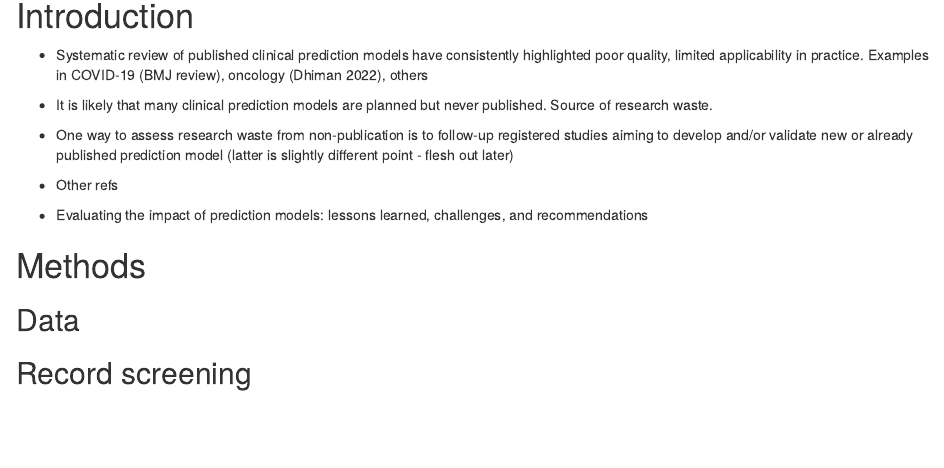
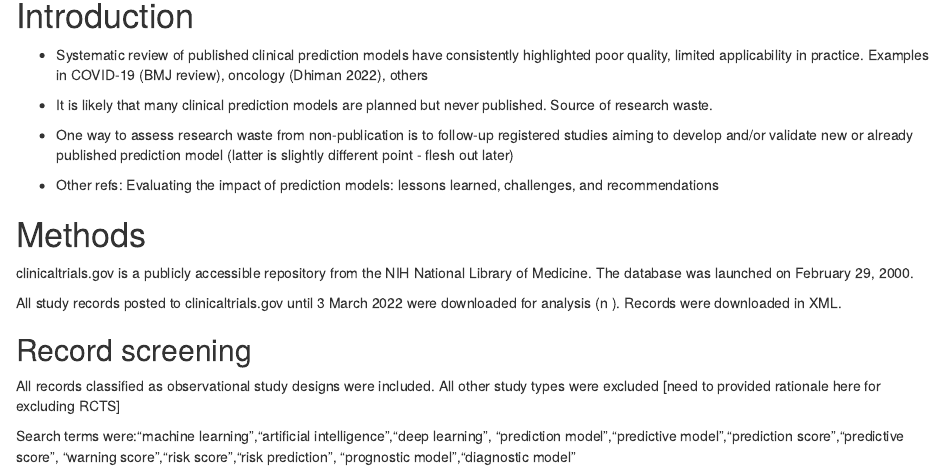
Before and after one commit to nicolemwhite/prediction_clinicaltrials, an R Markdown document (manuscript_v1.Rmd): the page in a window 1100 px wide, from 150 px down. Rendered offline with R 4.5, knitr and Pandoc, with nearby package versions.

Commit message:
update manuscript

````diff
--- a/manuscript_v1.Rmd
+++ b/manuscript_v1.Rmd
@@ -2,7 +2,9 @@
 title: "manuscript_v1"
 author: "Nicole White, Rex Parson, David Borg, Adrian Barnett"
 date: "08/07/2022"
-output: word_document
+output:
+  html_document:
+    df_print: paged
 ---
 
 ```{r setup, include=FALSE}
@@ -18,12 +20,21 @@ knitr::opts_chunk$set(echo = TRUE)
 * One way to assess research waste from non-publication is to follow-up registered studies aiming to develop and/or validate new or already published prediction model (latter is slightly different point - flesh out later)
 
 
-* Other refs
-- Evaluating the impact of prediction models: lessons learned, challenges, and recommendations
+* Other refs: Evaluating the impact of prediction models: lessons learned, challenges, and recommendations
 
 # Methods
 
-## Data
+clinicaltrials.gov is a publicly accessible repository from the NIH National Library of Medicine. The database was launched on February 29, 2000.
+
+All study records posted to clinicaltrials.gov until 3 March 2022 were downloaded for analysis (n ). Records were downloaded in XML.
+
 
 
 ## Record screening
+
+All records classified as observational study designs were included. All other study types were excluded [need to provided rationale here for excluding RCTS]
+
+Search terms were:"machine learning","artificial intelligence","deep learning",
+  "prediction model","predictive model","prediction score","predictive score",
+  "warning score","risk score","risk prediction",
+  "prognostic model","diagnostic model"
````
